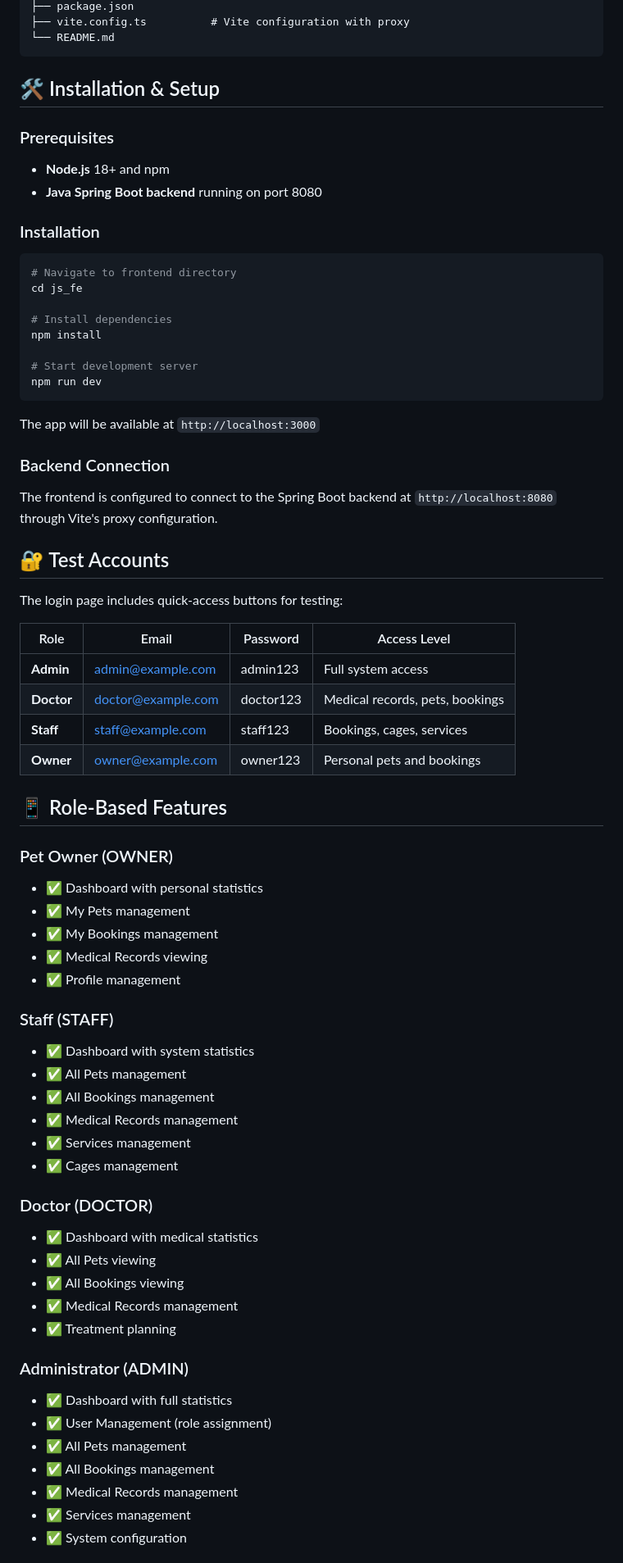
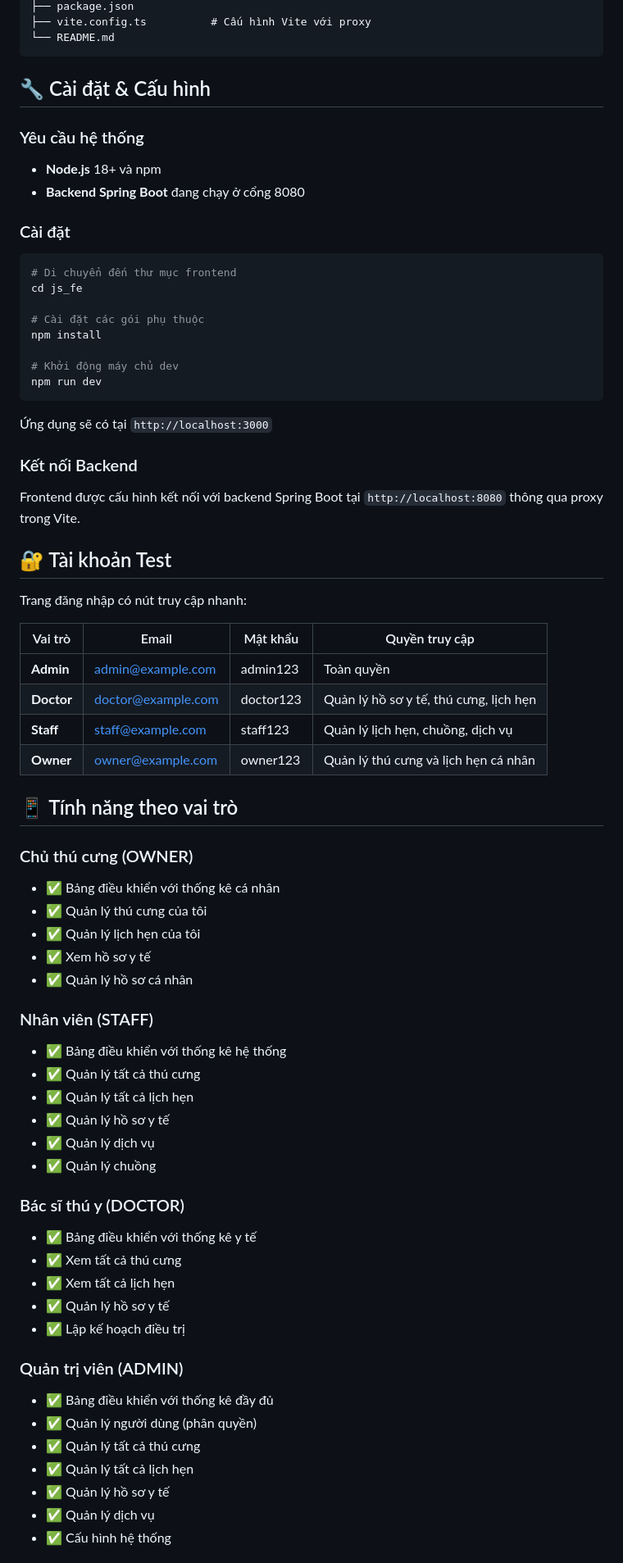
Before and after one commit to ducnguyenbiarea/PetClinicSystem, a Markdown page: js_fe/README.md, the part around one of its changes. Shown at 82% size. Drawn GitHub-style.

Commit message:
Update README.md of FE

````diff
--- a/js_fe/README.md
+++ b/js_fe/README.md
@@ -72,72 +72,72 @@ js_fe/
 ├── package.json
-├── vite.config.ts          # Vite configuration with proxy
+├── vite.config.ts          # Cấu hình Vite với proxy
 └── README.md
 ```
 
-## 🛠️ Installation & Setup
+## 🔧 Cài đặt & Cấu hình
 
-### Prerequisites
-- **Node.js** 18+ and npm
-- **Java Spring Boot backend** running on port 8080
+### Yêu cầu hệ thống
+- **Node.js** 18+ và npm
+- **Backend Spring Boot** đang chạy ở cổng 8080
 
-### Installation
+### Cài đặt
 ```bash
-# Navigate to frontend directory
+# Di chuyển đến thư mục frontend
 cd js_fe
 
-# Install dependencies
+# Cài đặt các gói phụ thuộc
 npm install
 
-# Start development server
+# Khởi động máy chủ dev
 npm run dev
 ```
 
-The app will be available at `http://localhost:3000`
+Ứng dụng sẽ có tại `http://localhost:3000`
 
-### Backend Connection
-The frontend is configured to connect to the Spring Boot backend at `http://localhost:8080` through Vite's proxy configuration.
+### Kết nối Backend
+Frontend được cấu hình kết nối với backend Spring Boot tại `http://localhost:8080` thông qua proxy trong Vite.
 
-## 🔐 Test Accounts
+## 🔐 Tài khoản Test
 
-The login page includes quick-access buttons for testing:
+Trang đăng nhập có nút truy cập nhanh:
 
-| Role | Email | Password | Access Level |
-|------|-------|----------|--------------|
-| **Admin** | admin@example.com | admin123 | Full system access |
-| **Doctor** | doctor@example.com | doctor123 | Medical records, pets, bookings |
-| **Staff** | staff@example.com | staff123 | Bookings, cages, services |
-| **Owner** | owner@example.com | owner123 | Personal pets and bookings |
+| Vai trò | Email | Mật khẩu | Quyền truy cập |
+|--------|-------|----------|----------------|
+| **Admin** | admin@example.com | admin123 | Toàn quyền |
+| **Doctor** | doctor@example.com | doctor123 | Quản lý hồ sơ y tế, thú cưng, lịch hẹn |
+| **Staff** | staff@example.com | staff123 | Quản lý lịch hẹn, chuồng, dịch vụ |
+| **Owner** | owner@example.com | owner123 | Quản lý thú cưng và lịch hẹn cá nhân |
 
-## 📱 Role-Based Features
+## 📱 Tính năng theo vai trò
 
-### Pet Owner (OWNER)
-- ✅ Dashboard with personal statistics
-- ✅ My Pets management
-- ✅ My Bookings management
-- ✅ Medical Records viewing
-- ✅ Profile management
+### Chủ thú cưng (OWNER)
+- ✅ Bảng điều khiển với thống kê cá nhân
+- ✅ Quản lý thú cưng của tôi
+- ✅ Quản lý lịch hẹn của tôi
+- ✅ Xem hồ sơ y tế
+- ✅ Quản lý hồ sơ cá nhân
 
-### Staff (STAFF)
-- ✅ Dashboard with system statistics
-- ✅ All Pets management
-- ✅ All Bookings management
-- ✅ Medical Records management
-- ✅ Services management
-- ✅ Cages management
+### Nhân viên (STAFF)
+- ✅ Bảng điều khiển với thống kê hệ thống
+- ✅ Quản lý tất cả thú cưng
+- ✅ Quản lý tất cả lịch hẹn
+- ✅ Quản lý hồ sơ y tế
+- ✅ Quản lý dịch vụ
+- ✅ Quản lý chuồng
 
-### Doctor (DOCTOR)
-- ✅ Dashboard with medical statistics
-- ✅ All Pets viewing
-- ✅ All Bookings viewing
-- ✅ Medical Records management
-- ✅ Treatment planning
+### Bác sĩ thú y (DOCTOR)
+- ✅ Bảng điều khiển với thống kê y tế
+- ✅ Xem tất cả thú cưng
+- ✅ Xem tất cả lịch hẹn
+- ✅ Quản lý hồ sơ y tế
+- ✅ Lập kế hoạch điều trị
 
-### Administrator (ADMIN)
-- ✅ Dashboard with full statistics
-- ✅ User Management (role assignment)
-- ✅ All Pets management
-- ✅ All Bookings management
-- ✅ Medical Records management
-- ✅ Services management
-- ✅ System configuration
+### Quản trị viên (ADMIN)
+- ✅ Bảng điều khiển với thống kê đầy đủ
+- ✅ Quản lý người dùng (phân quyền)
+- ✅ Quản lý tất cả thú cưng
+- ✅ Quản lý tất cả lịch hẹn
+- ✅ Quản lý hồ sơ y tế
+- ✅ Quản lý dịch vụ
+- ✅ Cấu hình hệ thống
 
````
Also changed, not shown: other parts of js_fe/README.md (+152 -152 lines).
